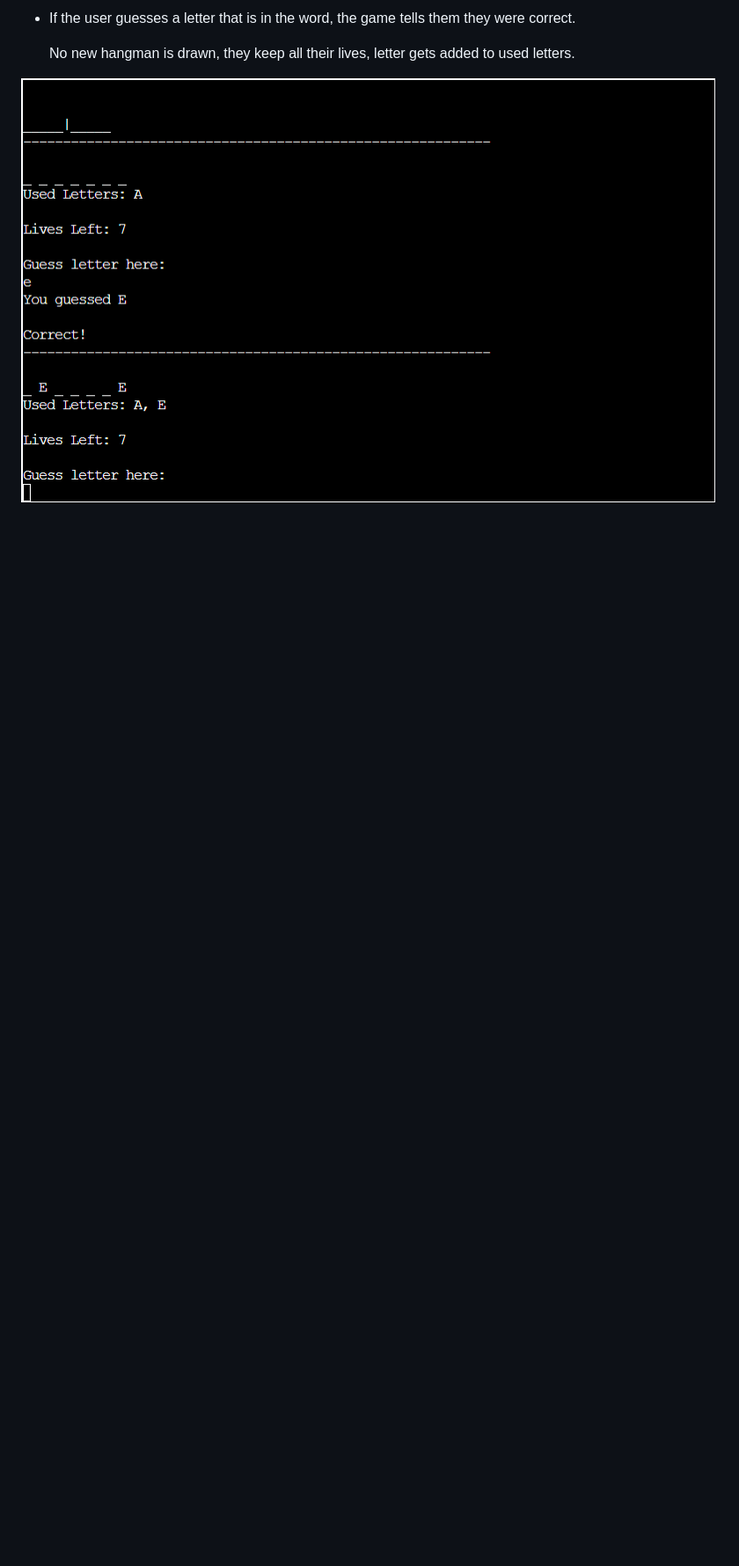
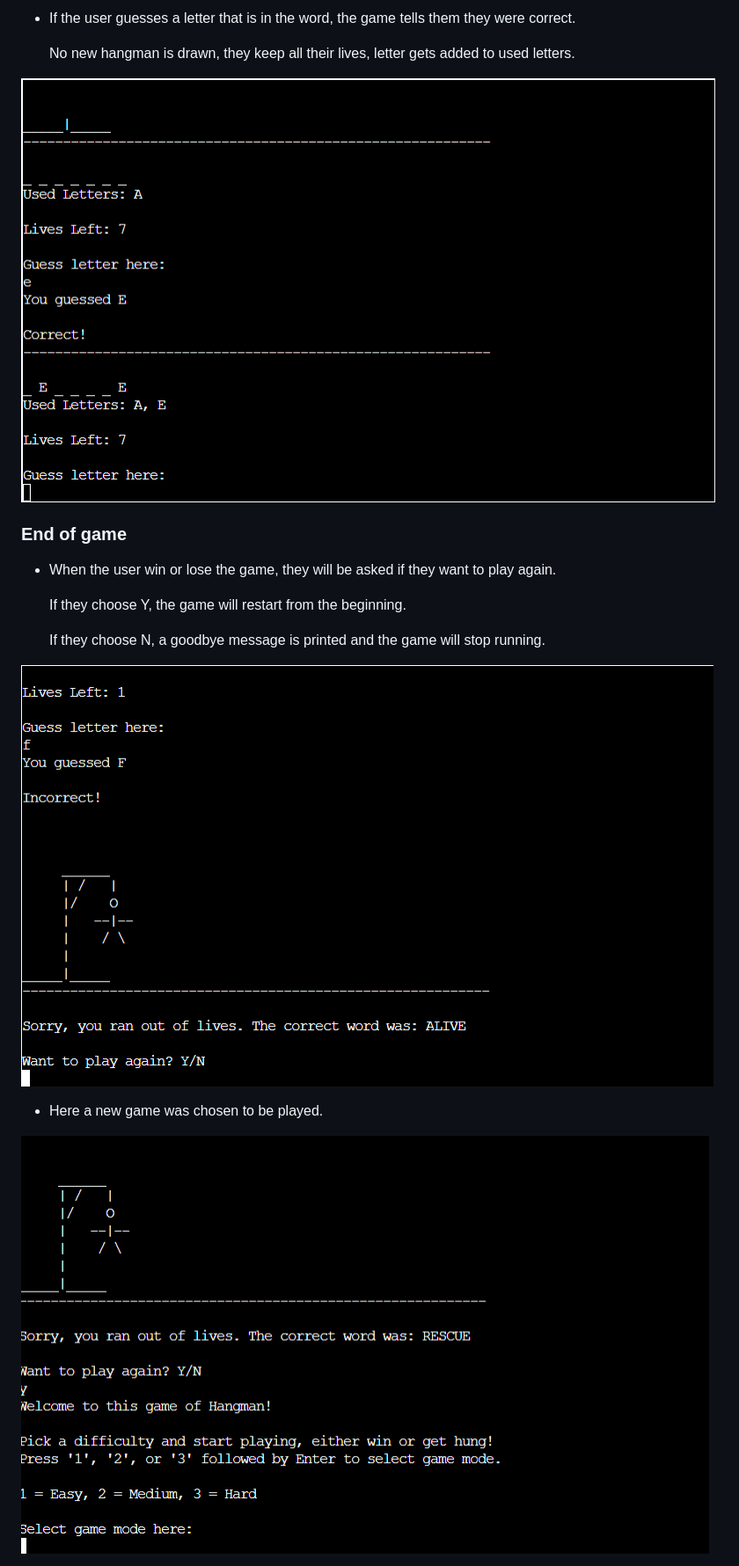
Before and after one commit to hogbergmarkus/pythonic-hangman, a Markdown page: README.md, the part around the change printed below. Shown: that part at 88% size. GitHub-like rendering; pictures changed too: documentation/images/end_of_game.png (added), documentation/images/end_of_game_y.png (added); blank space fills up the shorter version.

Commit message:
Add End of game to Features in README.md

```diff
--- a/README.md
+++ b/README.md
@@ -140,3 +141,17 @@ and you can se it here: ![flowshart here.](documentation/flowshart/hangman.png)
 
 ![User guess correct](documentation/images/user_guess_correct.png)
 
+### End of game
+
+- When the user win or lose the game, they will be asked if they want to play again.
+
+  If they choose Y, the game will restart from the beginning.
+
+  If they choose N, a goodbye message is printed and the game will stop running.
+
+![End of game](documentation/images/end_of_game.png)
+
+- Here a new game was chosen to be played.
+
+![New game chosen](documentation/images/end_of_game_y.png)
+
```
Also changed, not shown: other parts of README.md (+9 -0 lines), documentation/images/end_of_game_n.png (added), documentation/images/end_of_game_valid_input.png (added).
